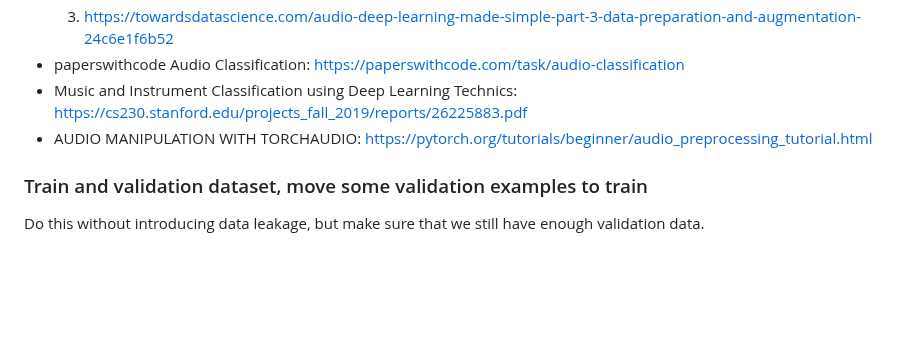
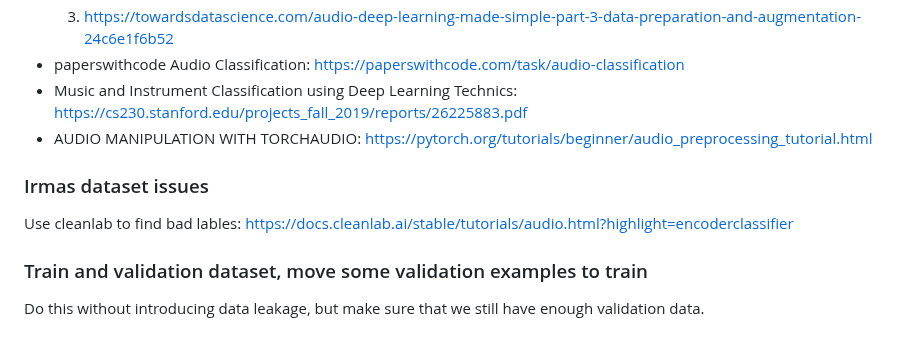
Before and after one commit to ciglenecki/lumen-audio, a Markdown page: README.md, the part around the change. Rendered like a GitHub page; blank space fills up the shorter version.

```diff
--- a/README.md
+++ b/README.md
@@ -141,6 +141,10 @@ General links:
 - paperswithcode Audio Classification: https://paperswithcode.com/task/audio-classification
 - Music and Instrument Classification using Deep Learning Technics: https://cs230.stanford.edu/projects_fall_2019/reports/26225883.pdf
 - AUDIO MANIPULATION WITH TORCHAUDIO: https://pytorch.org/tutorials/beginner/audio_preprocessing_tutorial.html
+
+### Irmas dataset issues
+
+Use cleanlab to find bad lables: https://docs.cleanlab.ai/stable/tutorials/audio.html?highlight=encoderclassifier
 
 ### Train and validation dataset, move some validation examples to train
 
```
